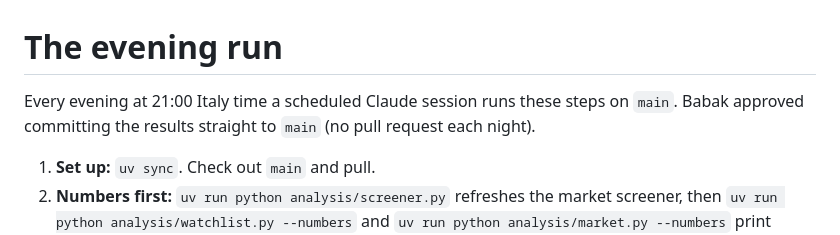
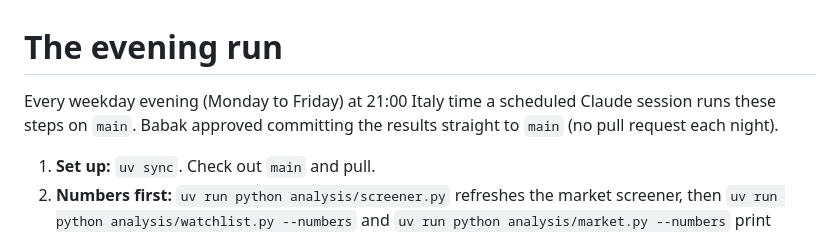
Before and after one commit to khalilvandian/Stock-analysis, a Markdown page: docs/EVENING_RUN.md, the part around the change. Drawn GitHub-style.

```diff
--- a/docs/EVENING_RUN.md
+++ b/docs/EVENING_RUN.md
@@ -1,6 +1,6 @@
 # The evening run
 
-Every evening at 21:00 Italy time a scheduled Claude session runs these steps on `main`.
+Every weekday evening (Monday to Friday) at 21:00 Italy time a scheduled Claude session runs these steps on `main`.
 Babak approved committing the results straight to `main` (no pull request each night).
 
 1. **Set up:** `uv sync`. Check out `main` and pull.
```
Also changed, not shown: CLAUDE.md (+1 -1 lines).
